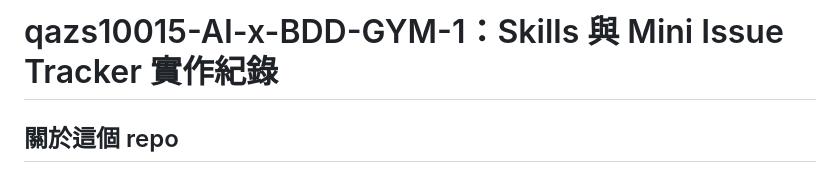
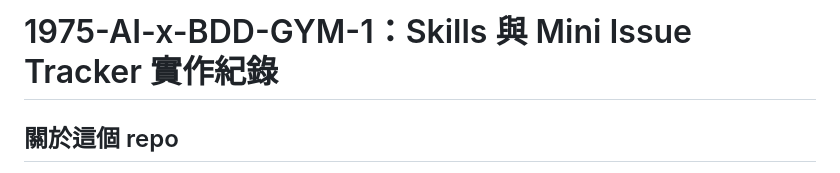
Before and after one commit to AI-x-BDD/1975-AI-x-BDD-GYM-1, a Markdown page: README.md, the part around the change. Drawn GitHub-style.

Commit message:
Update project title in README.md

```diff
--- a/README.md
+++ b/README.md
@@ -1,4 +1,4 @@
-# qazs10015-AI-x-BDD-GYM-1：Skills 與 Mini Issue Tracker 實作紀錄
+# 1975-AI-x-BDD-GYM-1：Skills 與 Mini Issue Tracker 實作紀錄
 
 ## 關於這個 repo
 
```
